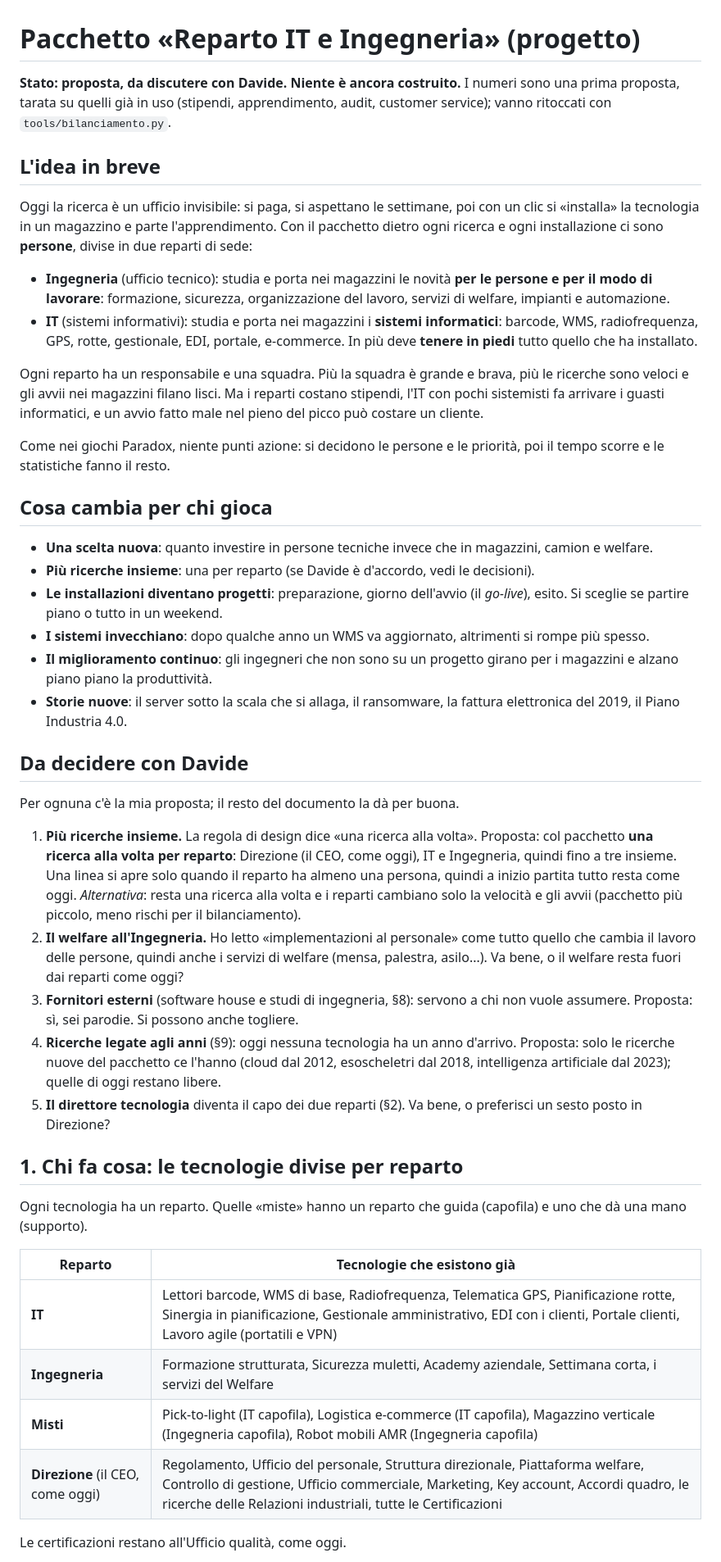
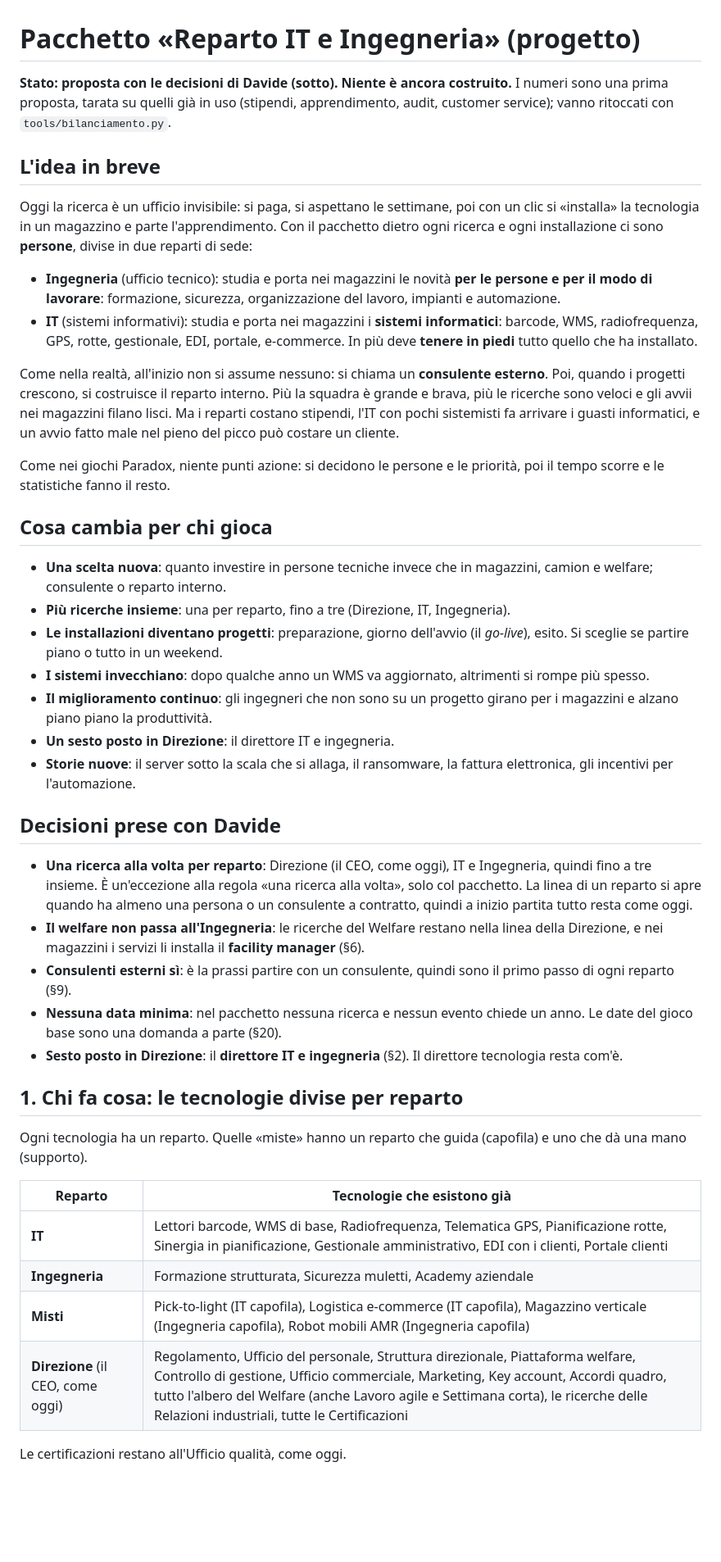
Before and after one commit to Yanez86/fup, a Markdown page: docs/espansione_it_ingegneria.md, the part around one of its changes. Shown at 82% size. Rendered like a GitHub page; blank space fills up the shorter version.

```diff
--- a/docs/espansione_it_ingegneria.md
+++ b/docs/espansione_it_ingegneria.md
@@ -1,45 +1,44 @@
 # Pacchetto «Reparto IT e Ingegneria» (progetto)
 
-**Stato: proposta, da discutere con Davide. Niente è ancora costruito.**
+**Stato: proposta con le decisioni di Davide (sotto). Niente è ancora costruito.**
 I numeri sono una prima proposta, tarata su quelli già in uso (stipendi, apprendimento, audit, customer service); vanno ritoccati con `tools/bilanciamento.py`.
 
 ## L'idea in breve
 Oggi la ricerca è un ufficio invisibile: si paga, si aspettano le settimane, poi con un clic si «installa» la tecnologia in un magazzino e parte l'apprendimento.
 Con il pacchetto dietro ogni ricerca e ogni installazione ci sono **persone**, divise in due reparti di sede:
 
-- **Ingegneria** (ufficio tecnico): studia e porta nei magazzini le novità **per le persone e per il modo di lavorare**: formazione, sicurezza, organizzazione del lavoro, servizi di welfare, impianti e automazione.
+- **Ingegneria** (ufficio tecnico): studia e porta nei magazzini le novità **per le persone e per il modo di lavorare**: formazione, sicurezza, organizzazione del lavoro, impianti e automazione.
 - **IT** (sistemi informativi): studia e porta nei magazzini i **sistemi informatici**: barcode, WMS, radiofrequenza, GPS, rotte, gestionale, EDI, portale, e-commerce. In più deve **tenere in piedi** tutto quello che ha installato.
 
-Ogni reparto ha un responsabile e una squadra. Più la squadra è grande e brava, più le ricerche sono veloci e gli avvii nei magazzini filano lisci. Ma i reparti costano stipendi, l'IT con pochi sistemisti fa arrivare i guasti informatici, e un avvio fatto male nel pieno del picco può costare un cliente.
+Come nella realtà, all'inizio non si assume nessuno: si chiama un **consulente esterno**. Poi, quando i progetti crescono, si costruisce il reparto interno. Più la squadra è grande e brava, più le ricerche sono veloci e gli avvii nei magazzini filano lisci. Ma i reparti costano stipendi, l'IT con pochi sistemisti fa arrivare i guasti informatici, e un avvio fatto male nel pieno del picco può costare un cliente.
 
 Come nei giochi Paradox, niente punti azione: si decidono le persone e le priorità, poi il tempo scorre e le statistiche fanno il resto.
 
 ## Cosa cambia per chi gioca
-- **Una scelta nuova**: quanto investire in persone tecniche invece che in magazzini, camion e welfare.
-- **Più ricerche insieme**: una per reparto (se Davide è d'accordo, vedi le decisioni).
+- **Una scelta nuova**: quanto investire in persone tecniche invece che in magazzini, camion e welfare; consulente o reparto interno.
+- **Più ricerche insieme**: una per reparto, fino a tre (Direzione, IT, Ingegneria).
 - **Le installazioni diventano progetti**: preparazione, giorno dell'avvio (il *go-live*), esito. Si sceglie se partire piano o tutto in un weekend.
 - **I sistemi invecchiano**: dopo qualche anno un WMS va aggiornato, altrimenti si rompe più spesso.
 - **Il miglioramento continuo**: gli ingegneri che non sono su un progetto girano per i magazzini e alzano piano piano la produttività.
-- **Storie nuove**: il server sotto la scala che si allaga, il ransomware, la fattura elettronica del 2019, il Piano Industria 4.0.
+- **Un sesto posto in Direzione**: il direttore IT e ingegneria.
+- **Storie nuove**: il server sotto la scala che si allaga, il ransomware, la fattura elettronica, gli incentivi per l'automazione.
 
-## Da decidere con Davide
-Per ognuna c'è la mia proposta; il resto del documento la dà per buona.
-
-1. **Più ricerche insieme.** La regola di design dice «una ricerca alla volta». Proposta: col pacchetto **una ricerca alla volta per reparto**: Direzione (il CEO, come oggi), IT e Ingegneria, quindi fino a tre insieme. Una linea si apre solo quando il reparto ha almeno una persona, quindi a inizio partita tutto resta come oggi. *Alternativa*: resta una ricerca alla volta e i reparti cambiano solo la velocità e gli avvii (pacchetto più piccolo, meno rischi per il bilanciamento).
-2. **Il welfare all'Ingegneria.** Ho letto «implementazioni al personale» come tutto quello che cambia il lavoro delle persone, quindi anche i servizi di welfare (mensa, palestra, asilo...). Va bene, o il welfare resta fuori dai reparti come oggi?
-3. **Fornitori esterni** (software house e studi di ingegneria, §8): servono a chi non vuole assumere. Proposta: sì, sei parodie. Si possono anche togliere.
-4. **Ricerche legate agli anni** (§9): oggi nessuna tecnologia ha un anno d'arrivo. Proposta: solo le ricerche nuove del pacchetto ce l'hanno (cloud dal 2012, esoscheletri dal 2018, intelligenza artificiale dal 2023); quelle di oggi restano libere.
-5. **Il direttore tecnologia** diventa il capo dei due reparti (§2). Va bene, o preferisci un sesto posto in Direzione?
+## Decisioni prese con Davide
+- **Una ricerca alla volta per reparto**: Direzione (il CEO, come oggi), IT e Ingegneria, quindi fino a tre insieme. È un'eccezione alla regola «una ricerca alla volta», solo col pacchetto. La linea di un reparto si apre quando ha almeno una persona o un consulente a contratto, quindi a inizio partita tutto resta come oggi.
+- **Il welfare non passa all'Ingegneria**: le ricerche del Welfare restano nella linea della Direzione, e nei magazzini i servizi li installa il **facility manager** (§6).
+- **Consulenti esterni sì**: è la prassi partire con un consulente, quindi sono il primo passo di ogni reparto (§9).
+- **Nessuna data minima**: nel pacchetto nessuna ricerca e nessun evento chiede un anno. Le date del gioco base sono una domanda a parte (§20).
+- **Sesto posto in Direzione**: il **direttore IT e ingegneria** (§2). Il direttore tecnologia resta com'è.
 
 ## 1. Chi fa cosa: le tecnologie divise per reparto
 Ogni tecnologia ha un reparto. Quelle «miste» hanno un reparto che guida (capofila) e uno che dà una mano (supporto).
 
 | Reparto | Tecnologie che esistono già |
 |---|---|
-| **IT** | Lettori barcode, WMS di base, Radiofrequenza, Telematica GPS, Pianificazione rotte, Sinergia in pianificazione, Gestionale amministrativo, EDI con i clienti, Portale clienti, Lavoro agile (portatili e VPN) |
-| **Ingegneria** | Formazione strutturata, Sicurezza muletti, Academy aziendale, Settimana corta, i servizi del Welfare |
+| **IT** | Lettori barcode, WMS di base, Radiofrequenza, Telematica GPS, Pianificazione rotte, Sinergia in pianificazione, Gestionale amministrativo, EDI con i clienti, Portale clienti |
+| **Ingegneria** | Formazione strutturata, Sicurezza muletti, Academy aziendale |
 | **Misti** | Pick-to-light (IT capofila), Logistica e-commerce (IT capofila), Magazzino verticale (Ingegneria capofila), Robot mobili AMR (Ingegneria capofila) |
-| **Direzione** (il CEO, come oggi) | Regolamento, Ufficio del personale, Struttura direzionale, Piattaforma welfare, Controllo di gestione, Ufficio commerciale, Marketing, Key account, Accordi quadro, le ricerche delle Relazioni industriali, tutte le Certificazioni |
+| **Direzione** (il CEO, come oggi) | Regolamento, Ufficio del personale, Struttura direzionale, Piattaforma welfare, Controllo di gestione, Ufficio commerciale, Marketing, Key account, Accordi quadro, tutto l'albero del Welfare (anche Lavoro agile e Settimana corta), le ricerche delle Relazioni industriali, tutte le Certificazioni |
 
 Le certificazioni restano all'Ufficio qualità, come oggi.
 
```
Also changed, not shown: other parts of docs/espansione_it_ingegneria.md (+111 -83 lines).
